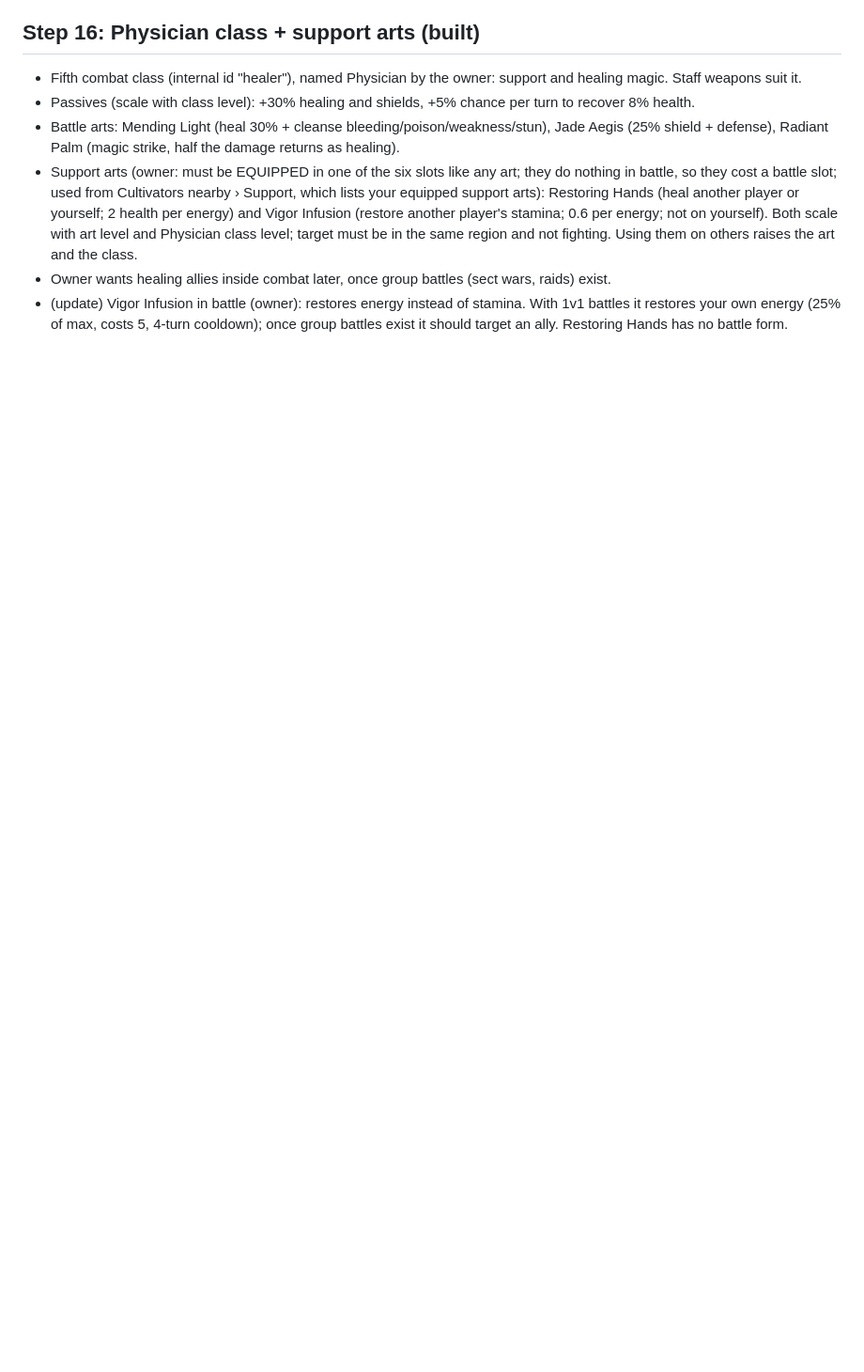
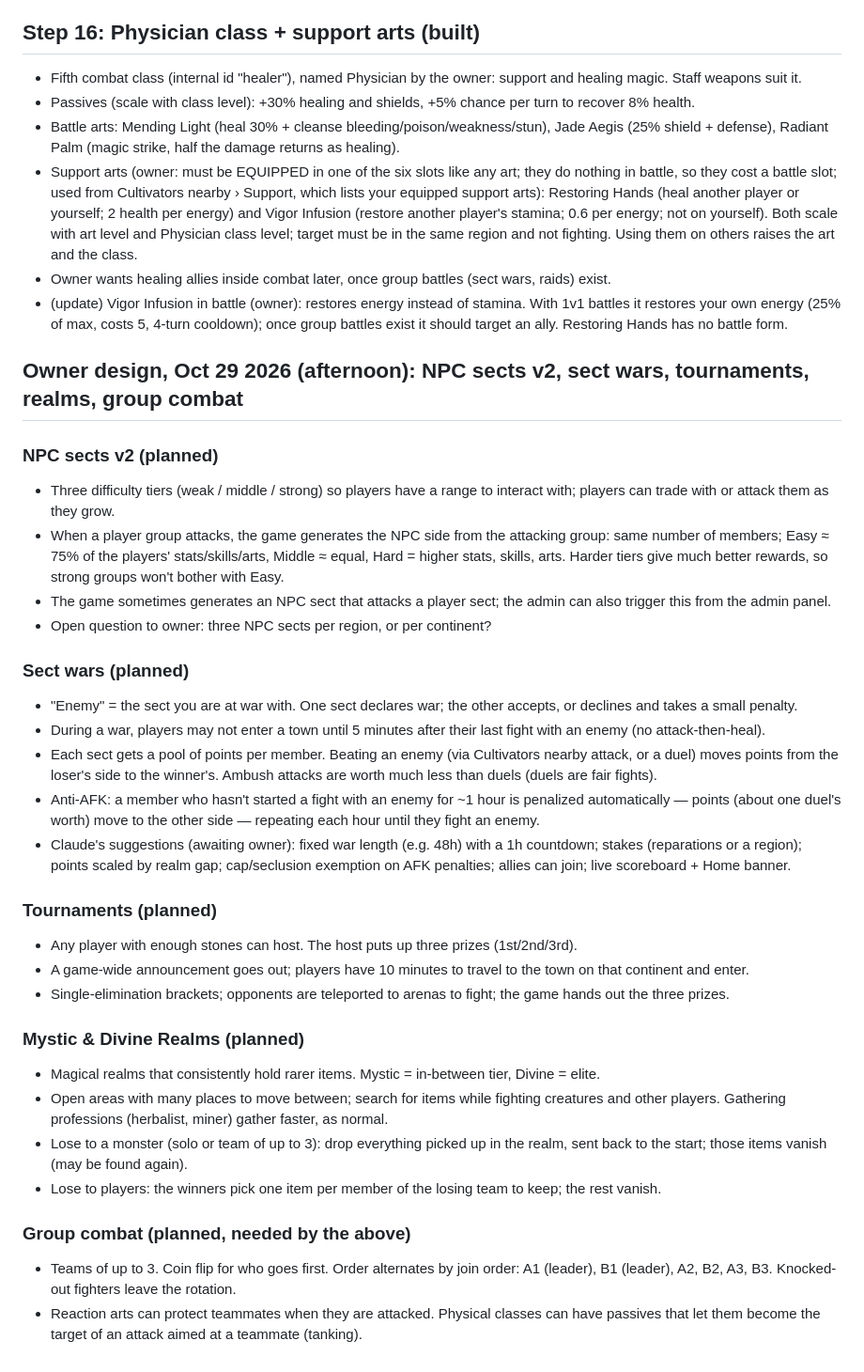
Before and after one commit to InfiniteCultivation/infinitecultivation.github.io, a Markdown page: docs/design.md, the part around the change. Shown at 94% size. Drawn GitHub-style; blank space fills up the shorter version.

Commit message:
Design notes: NPC sects v2, sect wars, tournaments, realms, group combat
Co-Authored-By: Claude Opus 5.5 <noreply@anthropic.com>
Claude-Session: https://claude.ai/code/session_01NQiSUP3DDk3trMsGBPayHN

```diff
--- a/docs/design.md
+++ b/docs/design.md
@@ -285,3 +285,28 @@ Decisions agreed with the owner, to build into later milestones.
 - Support arts (owner: must be EQUIPPED in one of the six slots like any art; they do nothing in battle, so they cost a battle slot; used from Cultivators nearby › Support, which lists your equipped support arts): Restoring Hands (heal another player or yourself; 2 health per energy) and Vigor Infusion (restore another player's stamina; 0.6 per energy; not on yourself). Both scale with art level and Physician class level; target must be in the same region and not fighting. Using them on others raises the art and the class.
 - Owner wants healing allies inside combat later, once group battles (sect wars, raids) exist.
 - (update) Vigor Infusion in battle (owner): restores energy instead of stamina. With 1v1 battles it restores your own energy (25% of max, costs 5, 4-turn cooldown); once group battles exist it should target an ally. Restoring Hands has no battle form.
+
+## Owner design, Oct 29 2026 (afternoon): NPC sects v2, sect wars, tournaments, realms, group combat
+### NPC sects v2 (planned)
+- Three difficulty tiers (weak / middle / strong) so players have a range to interact with; players can trade with or attack them as they grow.
+- When a player group attacks, the game generates the NPC side from the attacking group: same number of members; Easy ≈ 75% of the players' stats/skills/arts, Middle ≈ equal, Hard = higher stats, skills, arts. Harder tiers give much better rewards, so strong groups won't bother with Easy.
+- The game sometimes generates an NPC sect that attacks a player sect; the admin can also trigger this from the admin panel.
+- Open question to owner: three NPC sects per region, or per continent?
+### Sect wars (planned)
+- "Enemy" = the sect you are at war with. One sect declares war; the other accepts, or declines and takes a small penalty.
+- During a war, players may not enter a town until 5 minutes after their last fight with an enemy (no attack-then-heal).
+- Each sect gets a pool of points per member. Beating an enemy (via Cultivators nearby attack, or a duel) moves points from the loser's side to the winner's. Ambush attacks are worth much less than duels (duels are fair fights).
+- Anti-AFK: a member who hasn't started a fight with an enemy for ~1 hour is penalized automatically — points (about one duel's worth) move to the other side — repeating each hour until they fight an enemy.
+- Claude's suggestions (awaiting owner): fixed war length (e.g. 48h) with a 1h countdown; stakes (reparations or a region); points scaled by realm gap; cap/seclusion exemption on AFK penalties; allies can join; live scoreboard + Home banner.
+### Tournaments (planned)
+- Any player with enough stones can host. The host puts up three prizes (1st/2nd/3rd).
+- A game-wide announcement goes out; players have 10 minutes to travel to the town on that continent and enter.
+- Single-elimination brackets; opponents are teleported to arenas to fight; the game hands out the three prizes.
+### Mystic & Divine Realms (planned)
+- Magical realms that consistently hold rarer items. Mystic = in-between tier, Divine = elite.
+- Open areas with many places to move between; search for items while fighting creatures and other players. Gathering professions (herbalist, miner) gather faster, as normal.
+- Lose to a monster (solo or team of up to 3): drop everything picked up in the realm, sent back to the start; those items vanish (may be found again).
+- Lose to players: the winners pick one item per member of the losing team to keep; the rest vanish.
+### Group combat (planned, needed by the above)
+- Teams of up to 3. Coin flip for who goes first. Order alternates by join order: A1 (leader), B1 (leader), A2, B2, A3, B3. Knocked-out fighters leave the rotation.
+- Reaction arts can protect teammates when they are attacked. Physical classes can have passives that let them become the target of an attack aimed at a teammate (tanking).
```
